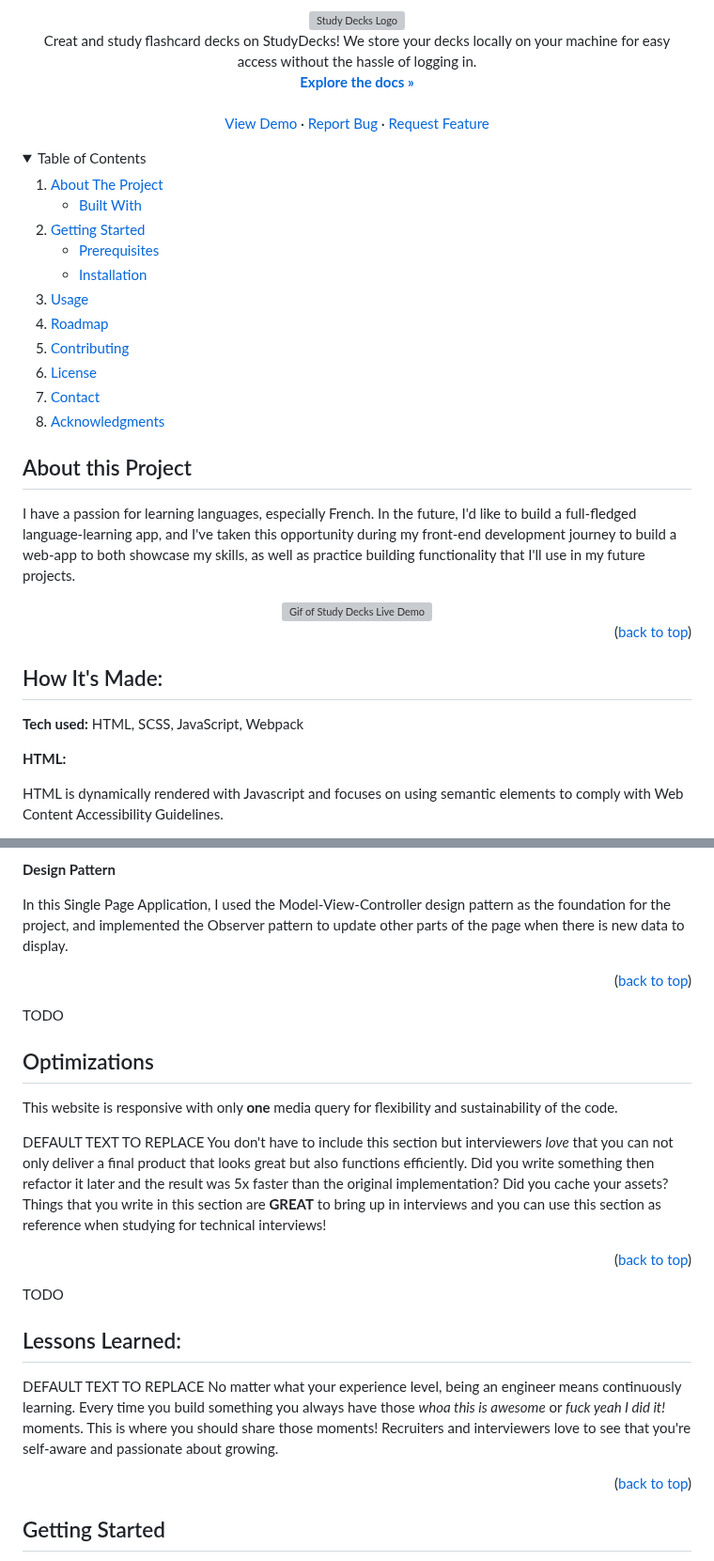
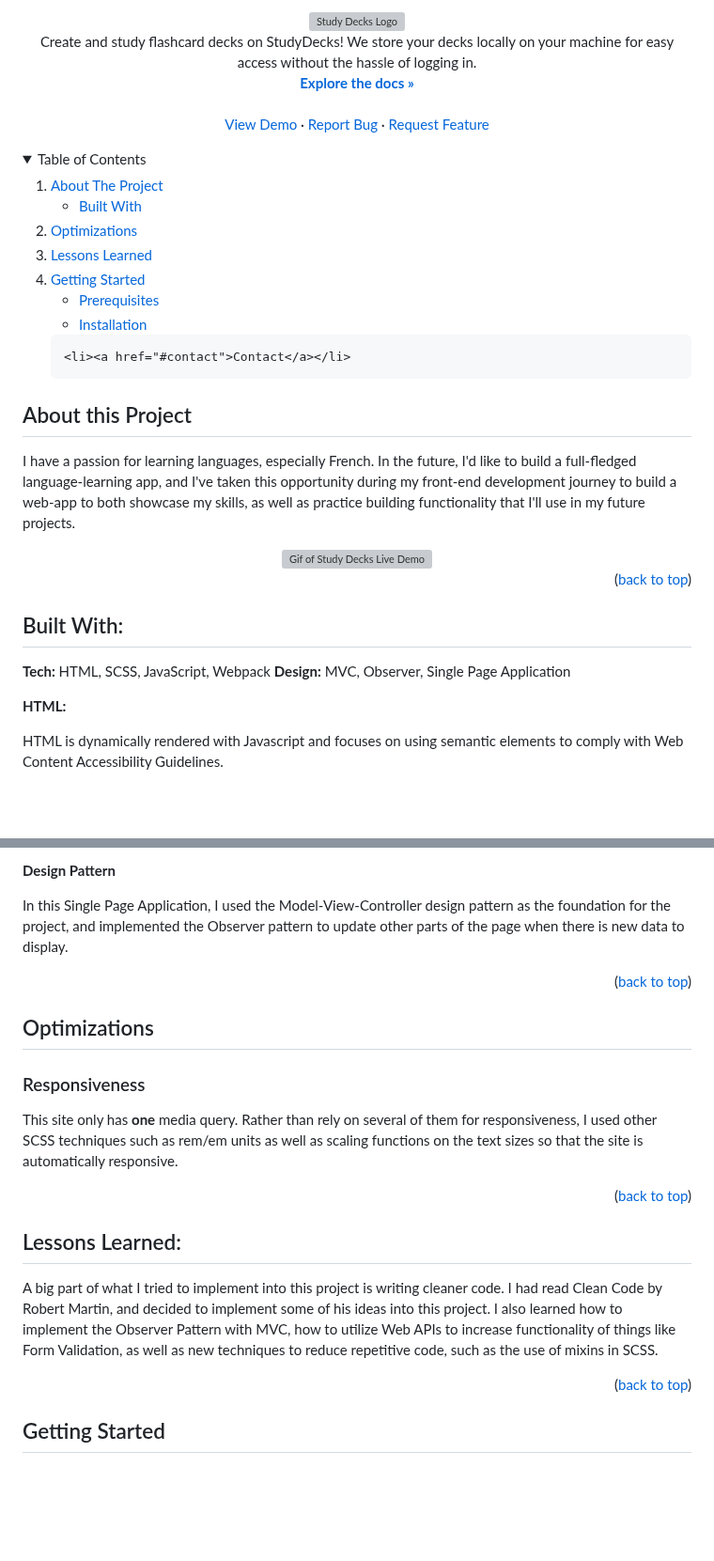
Before and after one commit to hunter-yeago/Archive-Study-Decks, a Markdown page: README.md, 2 parts joined by grey strips. Shown at 94% size. GitHub-like rendering; folded sections open; blank space fills up the shorter version; grey boxes are pictures that could not be loaded.

Commit message:
updated readme information

```diff
--- a/README.md
+++ b/README.md
@@ -1,8 +1,5 @@
 <!-- TODO Fix links in Table of Contents
-TODO Installation Section - update default info with project info
-TODO Prerequisites Section - update default info with project info
-TODO Lessons Learned Section - update default info with project info
-TODO Optimization Section - update default info with project info -->
+TODO Installation Section - update default info with project info -->
 
 <div align="center">
 <a name="readme-top" height="0"></a>
@@ -11,7 +8,7 @@ TODO Optimization Section - update default info with project info -->
   </a>
 
   <p align="center">
-    Creat and study flashcard decks on StudyDecks! We store your decks locally on your machine for easy access without the hassle of logging in.
+    Create and study flashcard decks on StudyDecks! We store your decks locally on your machine for easy access without the hassle of logging in.
     <br />
     <a href="https://github.com/hyradar/StudyDecks"><strong>Explore the docs »</strong></a>
     <br />
@@ -33,6 +30,8 @@ TODO Optimization Section - update default info with project info -->
         <li><a href="#built-with">Built With</a></li>
       </ul>
     </li>
+    <li><a href="#optimizations">Optimizations</a></li>
+    <li><a href="#lessons-learned">Lessons Learned</a></li>
     <li>
       <a href="#getting-started">Getting Started</a>
       <ul>
@@ -40,12 +39,8 @@ TODO Optimization Section - update default info with project info -->
         <li><a href="#installation">Installation</a></li>
       </ul>
     </li>
-    <li><a href="#usage">Usage</a></li>
-    <li><a href="#roadmap">Roadmap</a></li>
-    <li><a href="#contributing">Contributing</a></li>
-    <li><a href="#license">License</a></li>
+
     <li><a href="#contact">Contact</a></li>
-    <li><a href="#acknowledgments">Acknowledgments</a></li>
   </ol>
 </details>
 
@@ -59,9 +54,10 @@ I have a passion for learning languages, especially French. In the future, I'd l
 
 <p align="right">(<a href="#readme-top">back to top</a>)</p>
 
-## How It's Made:
+## Built With:
 
-**Tech used:** HTML, SCSS, JavaScript, Webpack
+**Tech:** HTML, SCSS, JavaScript, Webpack
+**Design:** MVC, Observer, Single Page Application
 
 **HTML:**
 
@@ -85,19 +81,17 @@ In this Single Page Application, I used the Model-View-Controller design pattern
 
 <p align="right">(<a href="#readme-top">back to top</a>)</p>
 
-TODO
 ## Optimizations
 
-This website is responsive with only **one** media query for flexibility and sustainability of the code.
+### Responsiveness
 
-DEFAULT TEXT TO REPLACE You don't have to include this section but interviewers *love* that you can not only deliver a final product that looks great but also functions efficiently. Did you write something then refactor it later and the result was 5x faster than the original implementation? Did you cache your assets? Things that you write in this section are **GREAT** to bring up in interviews and you can use this section as reference when studying for technical interviews!
+This site only has **one** media query. Rather than rely on several of them for responsiveness, I used other SCSS techniques such as rem/em units as well as scaling functions on the text sizes so that the site is automatically responsive.
 
 <p align="right">(<a href="#readme-top">back to top</a>)</p>
 
-TODO
 ## Lessons Learned:
 
-DEFAULT TEXT TO REPLACE No matter what your experience level, being an engineer means continuously learning. Every time you build something you always have those *whoa this is awesome* or *fuck yeah I did it!* moments. This is where you should share those moments! Recruiters and interviewers love to see that you're self-aware and passionate about growing.
+A big part of what I tried to implement into this project is writing cleaner code. I had read Clean Code by Robert Martin, and decided to implement some of his ideas into this project. I also learned how to implement the Observer Pattern with MVC, how to utilize Web APIs to increase functionality of things like Form Validation, as well as new techniques to reduce repetitive code, such as the use of mixins in SCSS.
 
 <p align="right">(<a href="#readme-top">back to top</a>)</p>
 
```
Also changed, not shown: other parts of README.md (+8 -8 lines).
